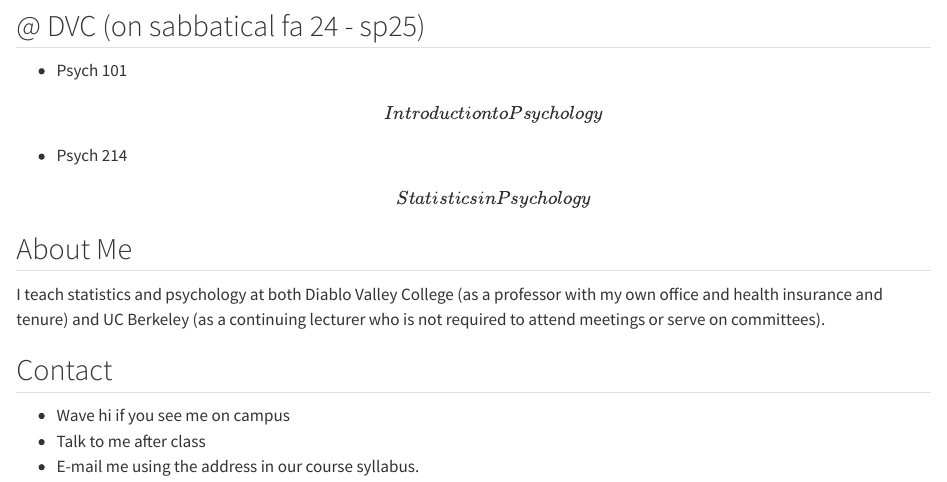
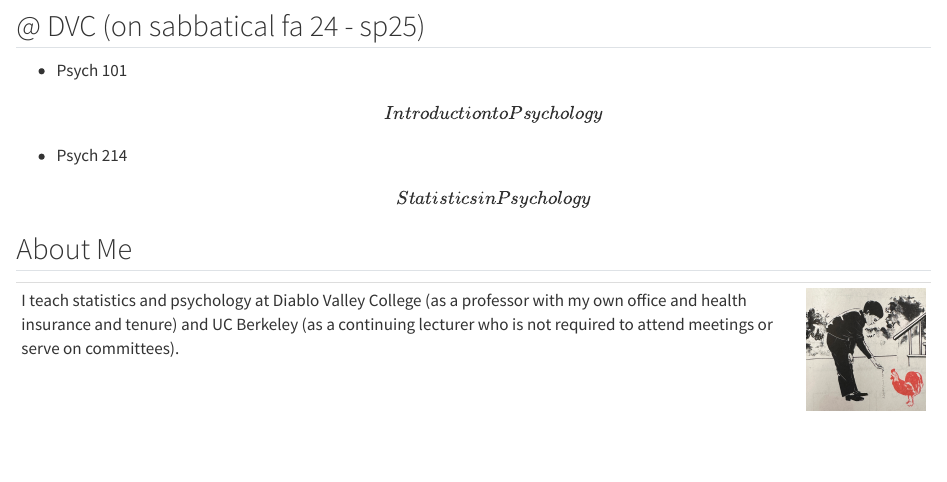
Before and after one commit to catterson/webcat, a Quarto document (index.qmd): the page in a window 1100 px wide, from 380 px down. Rendered offline with R 4.5, knitr and Pandoc in place of Quarto, with nearby package versions.

Commit message:
minor updates

```diff
--- a/index.qmd
+++ b/index.qmd
@@ -14,10 +14,6 @@
 
 ## About Me
 
-I teach statistics and psychology at both Diablo Valley College (as a professor with my own office and health insurance and tenure) and UC Berkeley (as a continuing lecturer who is not required to attend meetings or serve on committees).
-
-## Contact
-
--   Wave hi if you see me on campus
--   Talk to me after class
--   E-mail me using the address in our course syllabus.
++------------------------------------------------------------------------------------------------------------------------------------------------------------------------------------------------------------------------------------------+---------------------------------------+
+| I teach statistics and psychology at Diablo Valley College (as a professor with my own office and health insurance and tenure) and UC Berkeley (as a continuing lecturer who is not required to attend meetings or serve on committees). | ![](images/IMG_9433.jpg){width="123"} |
++------------------------------------------------------------------------------------------------------------------------------------------------------------------------------------------------------------------------------------------+---------------------------------------+
```
Also changed, not shown: .quarto/idx/index.qmd.json, docs/search.json, images/IMG_9433.jpg (added), 4 other files.
